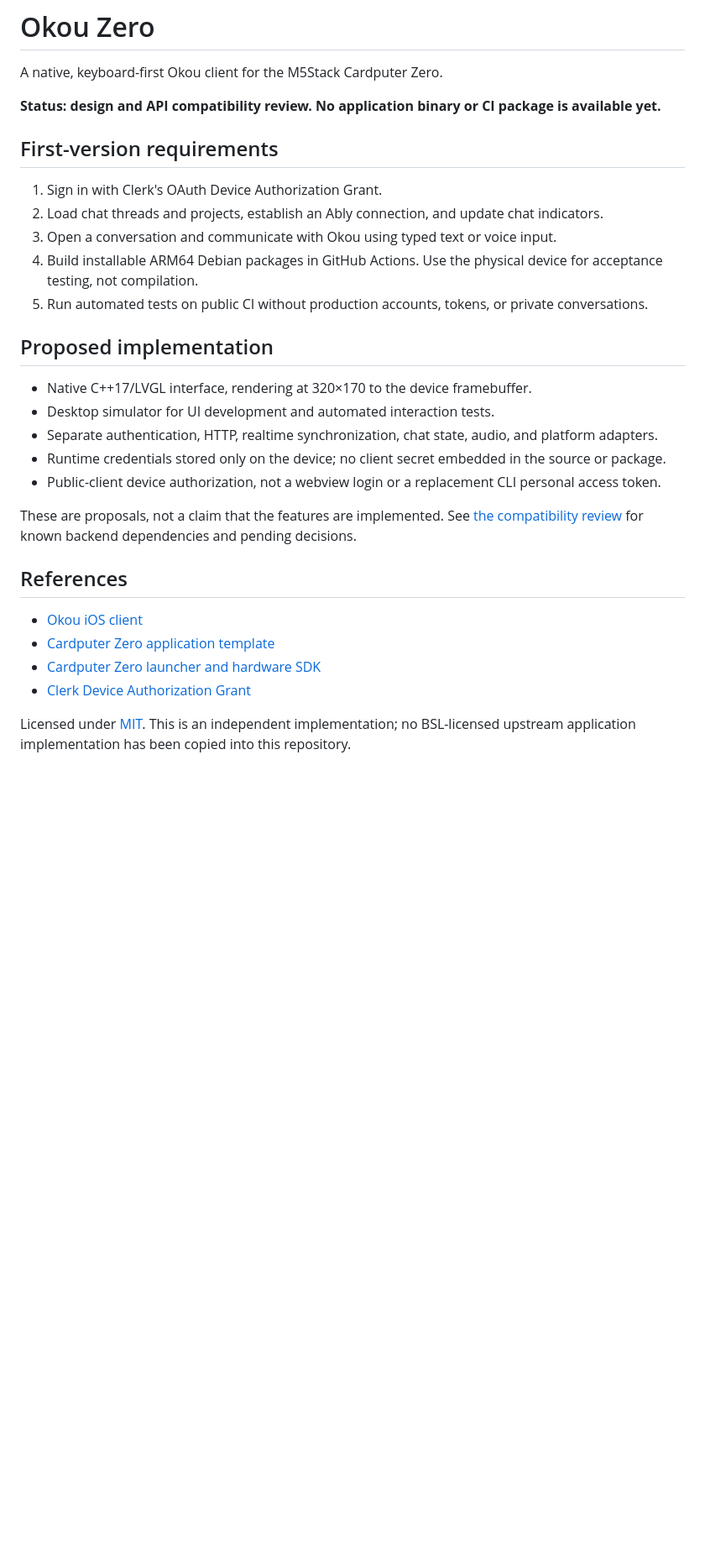
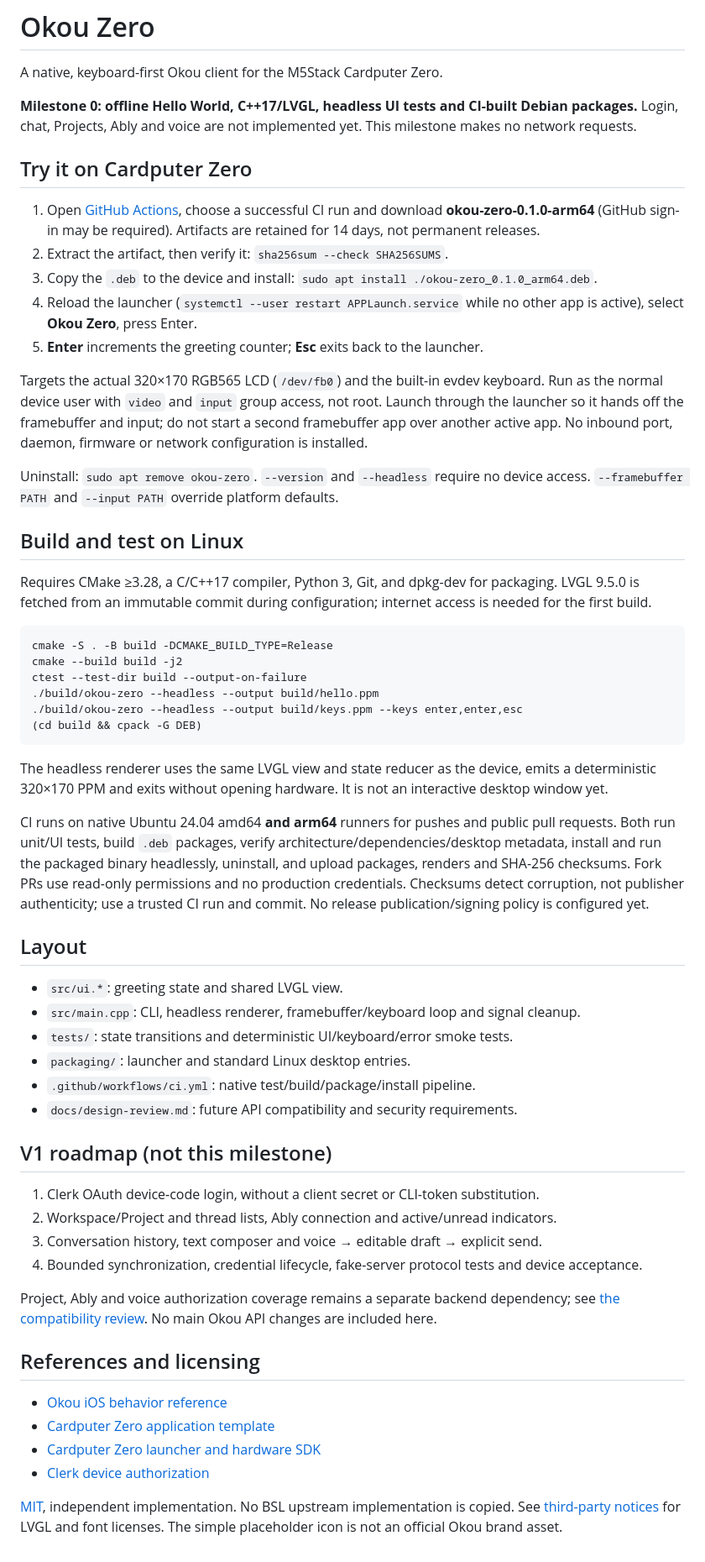
Before and after one commit to e7h4n/okou-zero, a Markdown page: README.md, the part around the change. Shown at 84% size. Rendered like a GitHub page; blank space fills up the shorter version.

Commit message:
feat: bootstrap LVGL Hello World with native ARM64 CI packages

````diff
--- a/README.md
+++ b/README.md
@@ -2,31 +2,60 @@
 
 A native, keyboard-first Okou client for the M5Stack Cardputer Zero.
 
-**Status: design and API compatibility review. No application binary or CI package is available yet.**
+**Milestone 0: offline Hello World, C++17/LVGL, headless UI tests and CI-built Debian packages.** Login, chat, Projects, Ably and voice are not implemented yet. This milestone makes no network requests.
 
-## First-version requirements
+## Try it on Cardputer Zero
 
-1. Sign in with Clerk's OAuth Device Authorization Grant.
-2. Load chat threads and projects, establish an Ably connection, and update chat indicators.
-3. Open a conversation and communicate with Okou using typed text or voice input.
-4. Build installable ARM64 Debian packages in GitHub Actions. Use the physical device for acceptance testing, not compilation.
-5. Run automated tests on public CI without production accounts, tokens, or private conversations.
+1. Open [GitHub Actions](https://github.com/e7h4n/okou-zero/actions), choose a successful CI run and download **okou-zero-0.1.0-arm64** (GitHub sign-in may be required). Artifacts are retained for 14 days, not permanent releases.
+2. Extract the artifact, then verify it: `sha256sum --check SHA256SUMS`.
+3. Copy the `.deb` to the device and install: `sudo apt install ./okou-zero_0.1.0_arm64.deb`.
+4. Reload the launcher (`systemctl --user restart APPLaunch.service` while no other app is active), select **Okou Zero**, press Enter.
+5. **Enter** increments the greeting counter; **Esc** exits back to the launcher.
 
-## Proposed implementation
+Targets the actual 320×170 RGB565 LCD (`/dev/fb0`) and the built-in evdev keyboard. Run as the normal device user with `video` and `input` group access, not root. Launch through the launcher so it hands off the framebuffer and input; do not start a second framebuffer app over another active app. No inbound port, daemon, firmware or network configuration is installed.
 
-- Native C++17/LVGL interface, rendering at 320×170 to the device framebuffer.
-- Desktop simulator for UI development and automated interaction tests.
-- Separate authentication, HTTP, realtime synchronization, chat state, audio, and platform adapters.
-- Runtime credentials stored only on the device; no client secret embedded in the source or package.
-- Public-client device authorization, not a webview login or a replacement CLI personal access token.
+Uninstall: `sudo apt remove okou-zero`. `--version` and `--headless` require no device access. `--framebuffer PATH` and `--input PATH` override platform defaults.
 
-These are proposals, not a claim that the features are implemented. See [the compatibility review](docs/design-review.md) for known backend dependencies and pending decisions.
+## Build and test on Linux
 
-## References
+Requires CMake ≥3.28, a C/C++17 compiler, Python 3, Git, and dpkg-dev for packaging. LVGL 9.5.0 is fetched from an immutable commit during configuration; internet access is needed for the first build.
 
-- [Okou iOS client](https://github.com/okou-ai/okou/tree/main/ios)
+```sh
+cmake -S . -B build -DCMAKE_BUILD_TYPE=Release
+cmake --build build -j2
+ctest --test-dir build --output-on-failure
+./build/okou-zero --headless --output build/hello.ppm
+./build/okou-zero --headless --output build/keys.ppm --keys enter,enter,esc
+(cd build && cpack -G DEB)
+```
+
+The headless renderer uses the same LVGL view and state reducer as the device, emits a deterministic 320×170 PPM and exits without opening hardware. It is not an interactive desktop window yet.
+
+CI runs on native Ubuntu 24.04 amd64 **and arm64** runners for pushes and public pull requests. Both run unit/UI tests, build `.deb` packages, verify architecture/dependencies/desktop metadata, install and run the packaged binary headlessly, uninstall, and upload packages, renders and SHA-256 checksums. Fork PRs use read-only permissions and no production credentials. Checksums detect corruption, not publisher authenticity; use a trusted CI run and commit. No release publication/signing policy is configured yet.
+
+## Layout
+
+- `src/ui.*`: greeting state and shared LVGL view.
+- `src/main.cpp`: CLI, headless renderer, framebuffer/keyboard loop and signal cleanup.
+- `tests/`: state transitions and deterministic UI/keyboard/error smoke tests.
+- `packaging/`: launcher and standard Linux desktop entries.
+- `.github/workflows/ci.yml`: native test/build/package/install pipeline.
+- `docs/design-review.md`: future API compatibility and security requirements.
+
+## V1 roadmap (not this milestone)
+
+1. Clerk OAuth device-code login, without a client secret or CLI-token substitution.
+2. Workspace/Project and thread lists, Ably connection and active/unread indicators.
+3. Conversation history, text composer and voice → editable draft → explicit send.
+4. Bounded synchronization, credential lifecycle, fake-server protocol tests and device acceptance.
+
+Project, Ably and voice authorization coverage remains a separate backend dependency; see [the compatibility review](docs/design-review.md). No main Okou API changes are included here.
+
+## References and licensing
+
+- [Okou iOS behavior reference](https://github.com/okou-ai/okou/tree/main/ios)
 - [Cardputer Zero application template](https://github.com/CardputerZero/Template)
 - [Cardputer Zero launcher and hardware SDK](https://github.com/CardputerZero/launcher)
-- [Clerk Device Authorization Grant](https://clerk.com/docs/guides/configure/auth-strategies/oauth/device-authorization-grant)
+- [Clerk device authorization](https://clerk.com/docs/guides/configure/auth-strategies/oauth/device-authorization-grant)
 
-Licensed under [MIT](LICENSE). This is an independent implementation; no BSL-licensed upstream application implementation has been copied into this repository.
+[MIT](LICENSE), independent implementation. No BSL upstream implementation is copied. See [third-party notices](THIRD_PARTY_NOTICES.md) for LVGL and font licenses. The simple placeholder icon is not an official Okou brand asset.
````
Also changed, not shown: THIRD_PARTY_NOTICES.md (added, +13 -0 lines), docs/design-review.md (+1 -1 lines), assets/okou-zero.png (added), 12 other files.
